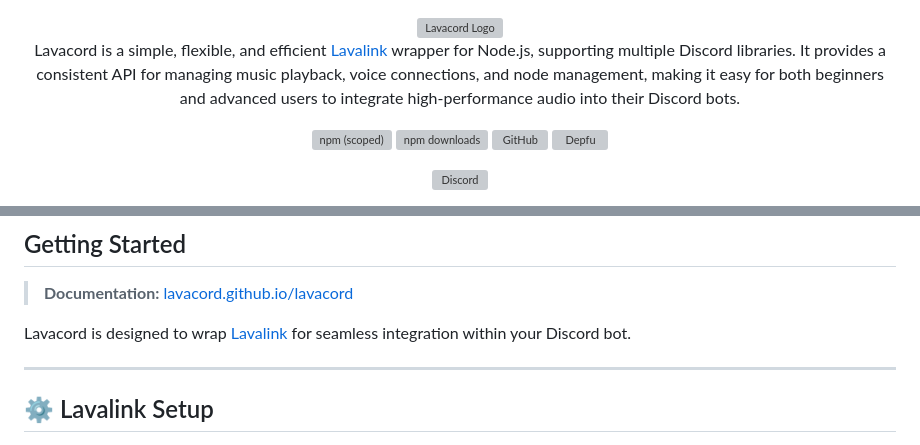
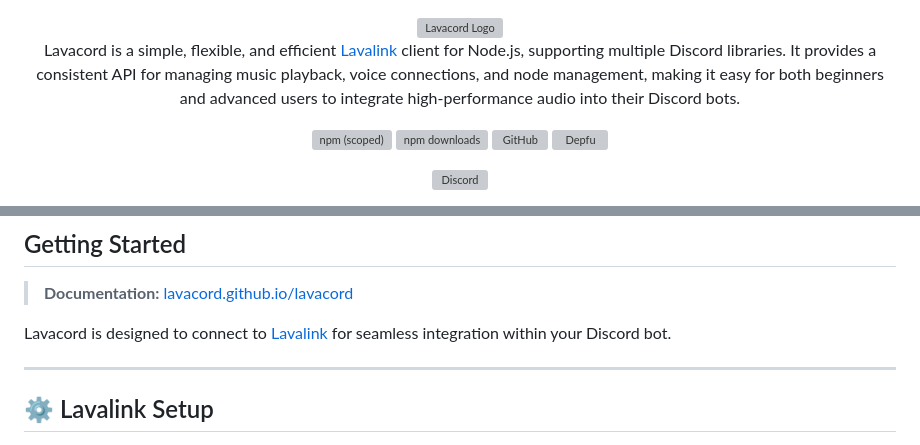
Before and after one commit to lavacord/Lavacord, a Markdown page: README.md, 2 parts joined by grey strips. Drawn GitHub-style; grey boxes are pictures that could not be loaded.

Commit message:
fix: Update README to clarify Lavacord's role as a client for Lavalink

```diff
--- a/README.md
+++ b/README.md
@@ -2,7 +2,7 @@
 
 <img src="https://github.com/lavacord/Lavacord/blob/gh-pages/assets/Lavacordlogotransparent.png?raw=true" alt="Lavacord Logo" height="300">
 
-Lavacord is a simple, flexible, and efficient [Lavalink](https://github.com/lavalink-devs/Lavalink) wrapper for Node.js, supporting multiple Discord libraries. It provides a consistent API for managing music playback, voice connections, and node management, making it easy for both beginners and advanced users to integrate high-performance audio into their Discord bots.
+Lavacord is a simple, flexible, and efficient [Lavalink](https://github.com/lavalink-devs/Lavalink) client for Node.js, supporting multiple Discord libraries. It provides a consistent API for managing music playback, voice connections, and node management, making it easy for both beginners and advanced users to integrate high-performance audio into their Discord bots.
 
 [![npm (scoped)](https://img.shields.io/npm/v/lavacord?label=npm%20version)](https://www.npmjs.com/package/lavacord)
 [![npm downloads](https://img.shields.io/npm/dt/lavacord.svg?label=total%20downloads)](https://www.npmjs.com/package/lavacord)
@@ -110,7 +110,7 @@ npm install lavacord/lavacord
 
 > **Documentation:** [lavacord.github.io/lavacord](https://lavacord.github.io/Lavacord/)
 
-Lavacord is designed to wrap [Lavalink](https://github.com/lavalink-devs/Lavalink) for seamless integration within your Discord bot.
+Lavacord is designed to connect to [Lavalink](https://github.com/lavalink-devs/Lavalink) for seamless integration within your Discord bot.
 
 ---
 
```
